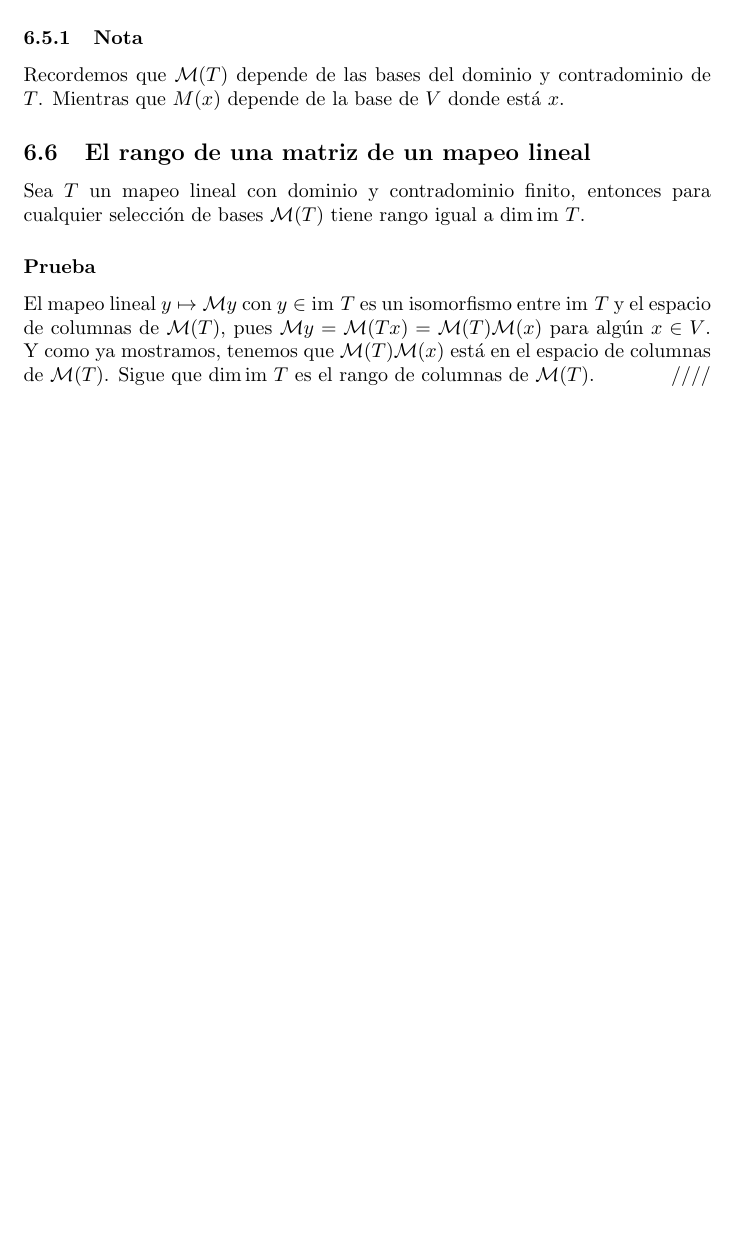
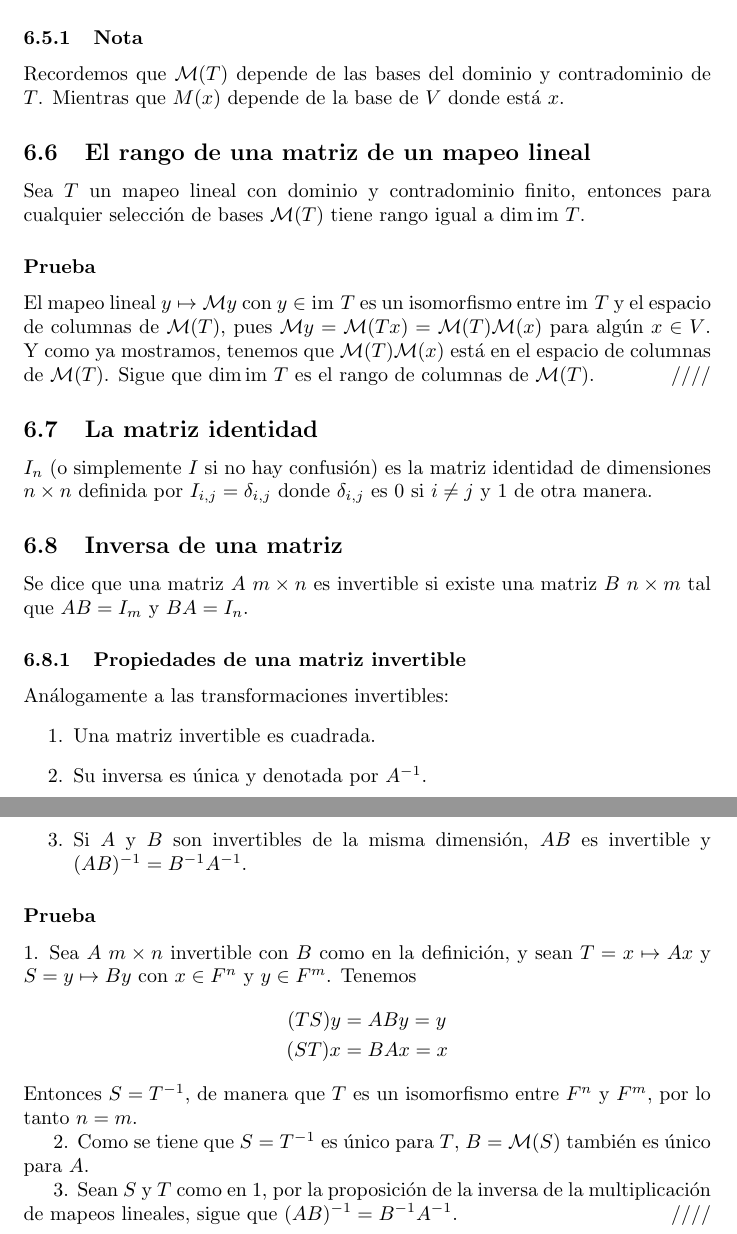
Before and after one commit to rain-king/notas_algebra_lineal, a LaTeX document (algebra_lineal_notas.tex): part of page 18 of 18 before the commit and two parts of pages 18 and 19 of 19 after it, the two joined at a grey line, cut so that both start at the same text, the shorter picture padded with empty space. Compiled offline with pdfLaTeX.

Commit message:
avances en relación de matrices y mapeos lineales

```diff
--- a/algebra_lineal_notas.tex
+++ b/algebra_lineal_notas.tex
@@ -724,4 +737,41 @@ $\M y=\M(Tx) = \M(T)\M(x)$ para algún $x\in V$. Y como ya mostramos,
 tenemos que $\M(T)\M(x)$ está en el espacio de columnas de $\M(T)$.
 Sigue que $\dim\im T$ es el rango de columnas de $\M(T)$.
 \hfill ////
+
+\subsection{La matriz identidad}
+$I_n$ (o simplemente $I$ si no hay confusión) es la matriz identidad
+de dimensiones $n\times n$ definida por $I_{i,j}=\delta_{i,j}$
+donde $\delta_{i,j}$ es $0$ si $i\neq j$ y $1$ de otra manera.
+
+\subsection{Inversa de una matriz}
+Se dice que una matriz $A$ $m\times n$ es invertible si
+existe una matriz $B$ $n\times m$ tal que $AB=I_m$ y
+$BA=I_n$.
+
+\subsubsection{Propiedades de una matriz invertible}
+Análogamente a las transformaciones invertibles:
+\begin{enumerate}
+    \item Una matriz invertible es cuadrada.
+    \item Su inversa es única y denotada por $A^{-1}$.
+    \item Si $A$ y $B$ son invertibles de la misma dimensión,
+    $AB$ es invertible y $(AB)^{-1}=B^{-1}A^{-1}$.
+\end{enumerate}
+\subsubsection*{Prueba}
+1. Sea $A$ $m\times n$ invertible con $B$ como en la definición, y sean
+$T= x\mapsto Ax$ y $S= y\mapsto By$ con $x\in F^n$ y $y\in F^m$.
+Tenemos
+\begin{align*}
+    (TS)y &= ABy = y\\
+    (ST)x &= BAx = x
+\end{align*}
+Entonces $S=T^{-1}$, de manera que $T$ es un isomorfismo entre
+$F^n$ y $F^m$, por lo tanto $n=m$.
+
+2. Como se tiene que $S=T^{-1}$ es único para $T$, $B=\M(S)$ también
+es único para $A$.
+
+3. Sean $S$ y $T$ como en 1, por la proposición de la inversa
+de la multiplicación de mapeos lineales, sigue que
+$(AB)^{-1} = B^{-1}A^{-1}$.
+\hfill ////
 \end{document}
```
Also changed, not shown: algebra_lineal_notas.pdf, algebra_lineal_notas.tex (35 more changed lines).
